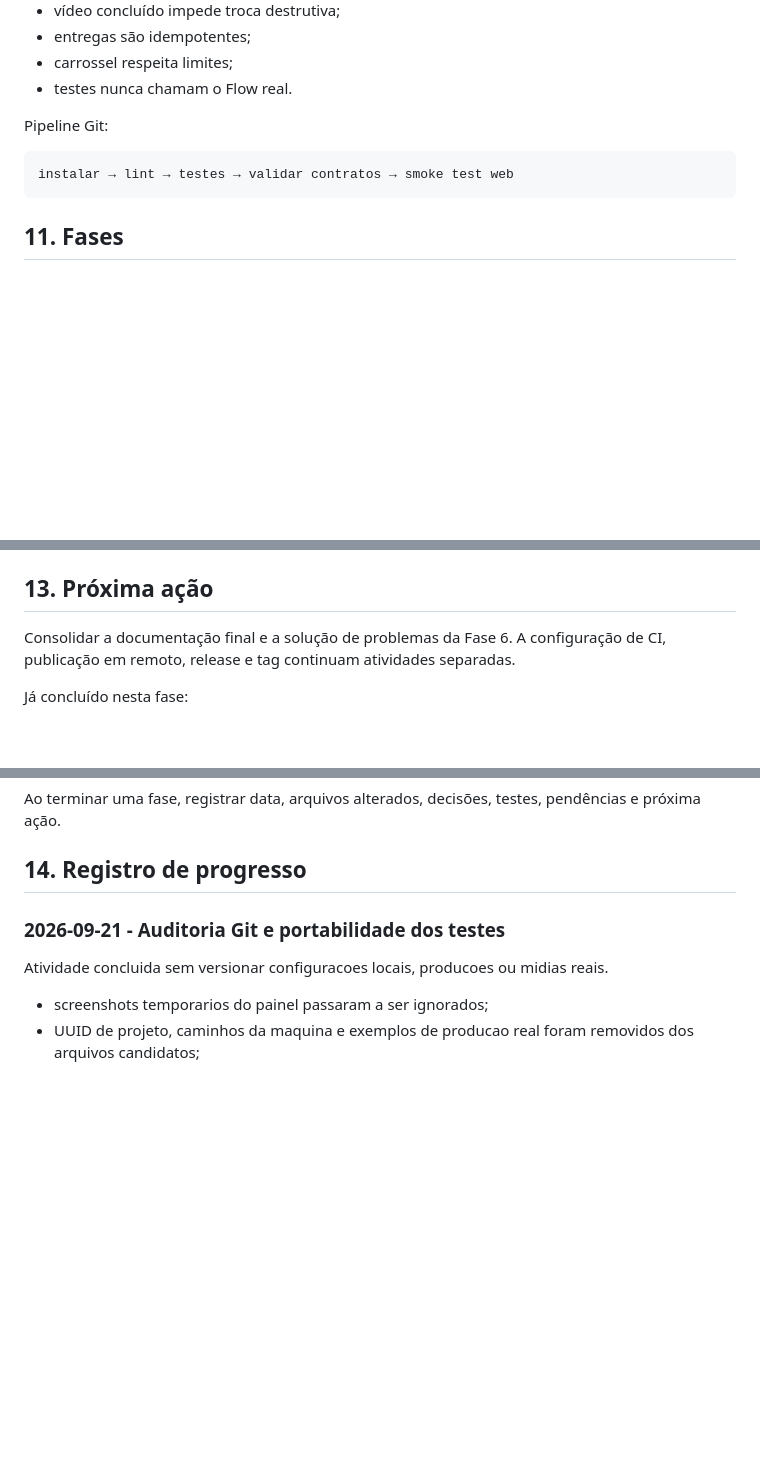
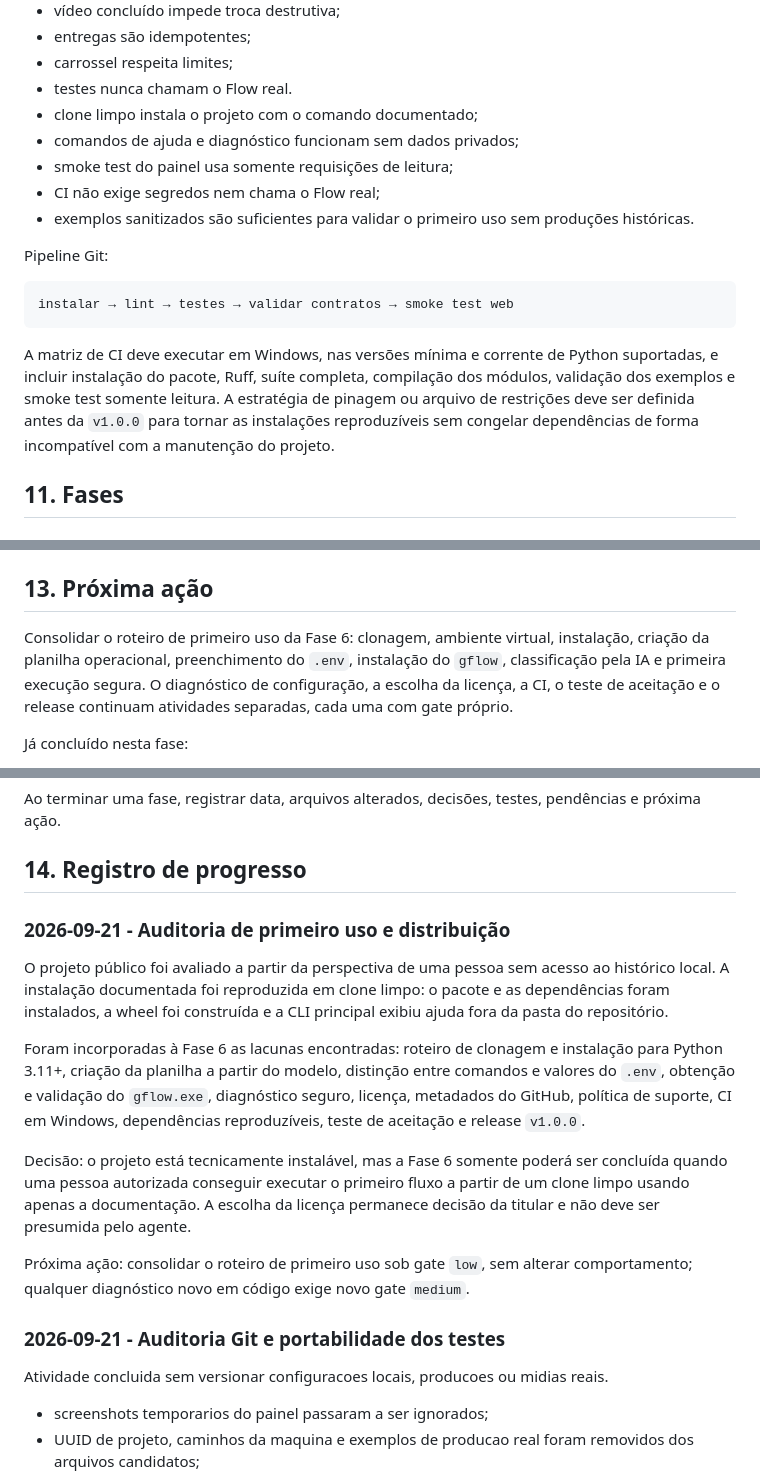
Before and after one commit to codeachadinhosai/Gerando_Midias, a Markdown page: docs/PLANO_MODERNIZACAO.md, 3 parts joined by grey strips. Rendered like a GitHub page; blank space fills up the shorter version.

````diff
--- a/docs/PLANO_MODERNIZACAO.md
+++ b/docs/PLANO_MODERNIZACAO.md
@@ -279,12 +304,25 @@ Casos obrigatórios:
 - entregas são idempotentes;
 - carrossel respeita limites;
 - testes nunca chamam o Flow real.
+- clone limpo instala o projeto com o comando documentado;
+- comandos de ajuda e diagnóstico funcionam sem dados privados;
+- smoke test do painel usa somente requisições de leitura;
+- CI não exige segredos nem chama o Flow real;
+- exemplos sanitizados são suficientes para validar o primeiro uso sem
+  produções históricas.
 
 Pipeline Git:
 
 ```text
 instalar → lint → testes → validar contratos → smoke test web
 ```
+
+A matriz de CI deve executar em Windows, nas versões mínima e corrente de
+Python suportadas, e incluir instalação do pacote, Ruff, suíte completa,
+compilação dos módulos, validação dos exemplos e smoke test somente leitura. A
+estratégia de pinagem ou arquivo de restrições deve ser definida antes da
+`v1.0.0` para tornar as instalações reproduzíveis sem congelar dependências de
+forma incompatível com a manutenção do projeto.
 
 ## 11. Fases
 
@@ -379,9 +438,11 @@ refatoração e interface; `high` apenas para bugs complexos e auditorias.
 
 ## 13. Próxima ação
 
-Consolidar a documentação final e a solução de problemas da Fase 6. A
-configuração de CI, publicação em remoto, release e tag continuam atividades
-separadas.
+Consolidar o roteiro de primeiro uso da Fase 6: clonagem, ambiente virtual,
+instalação, criação da planilha operacional, preenchimento do `.env`, instalação
+do `gflow`, classificação pela IA e primeira execução segura. O diagnóstico de
+configuração, a escolha da licença, a CI, o teste de aceitação e o release
+continuam atividades separadas, cada uma com gate próprio.
 
 Já concluído nesta fase:
 
@@ -401,6 +462,27 @@ Ao terminar uma fase, registrar data, arquivos alterados, decisões, testes,
 pendências e próxima ação.
 
 ## 14. Registro de progresso
+
+### 2026-09-21 - Auditoria de primeiro uso e distribuição
+
+O projeto público foi avaliado a partir da perspectiva de uma pessoa sem acesso
+ao histórico local. A instalação documentada foi reproduzida em clone limpo: o
+pacote e as dependências foram instalados, a wheel foi construída e a CLI
+principal exibiu ajuda fora da pasta do repositório.
+
+Foram incorporadas à Fase 6 as lacunas encontradas: roteiro de clonagem e
+instalação para Python 3.11+, criação da planilha a partir do modelo, distinção
+entre comandos e valores do `.env`, obtenção e validação do `gflow.exe`,
+diagnóstico seguro, licença, metadados do GitHub, política de suporte, CI em
+Windows, dependências reproduzíveis, teste de aceitação e release `v1.0.0`.
+
+Decisão: o projeto está tecnicamente instalável, mas a Fase 6 somente poderá ser
+concluída quando uma pessoa autorizada conseguir executar o primeiro fluxo a
+partir de um clone limpo usando apenas a documentação. A escolha da licença
+permanece decisão da titular e não deve ser presumida pelo agente.
+
+Próxima ação: consolidar o roteiro de primeiro uso sob gate `low`, sem alterar
+comportamento; qualquer diagnóstico novo em código exige novo gate `medium`.
 
 ### 2026-09-21 - Auditoria Git e portabilidade dos testes
 
````
Also changed, not shown: other parts of docs/PLANO_MODERNIZACAO.md (+54 -4 lines).
